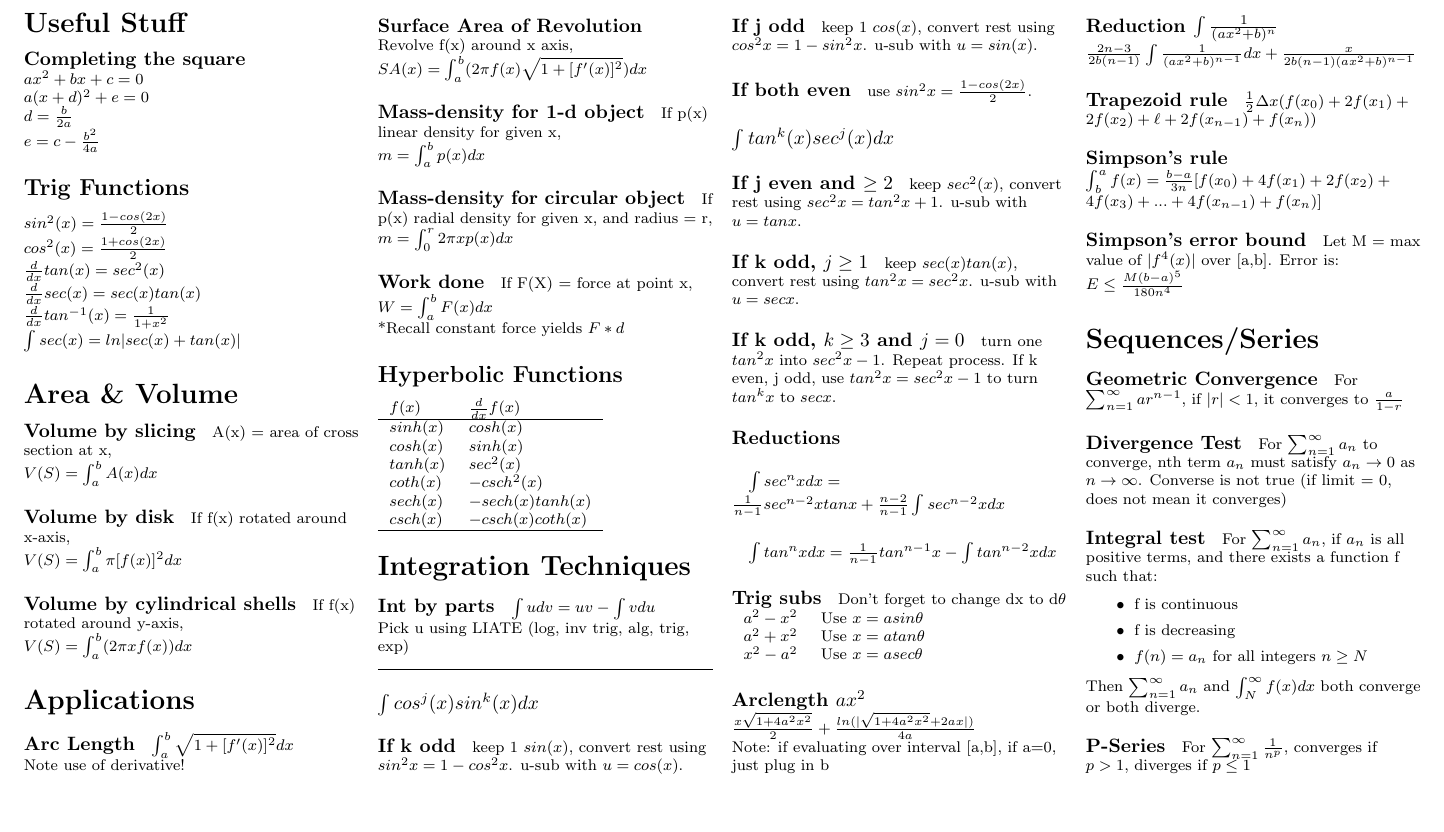
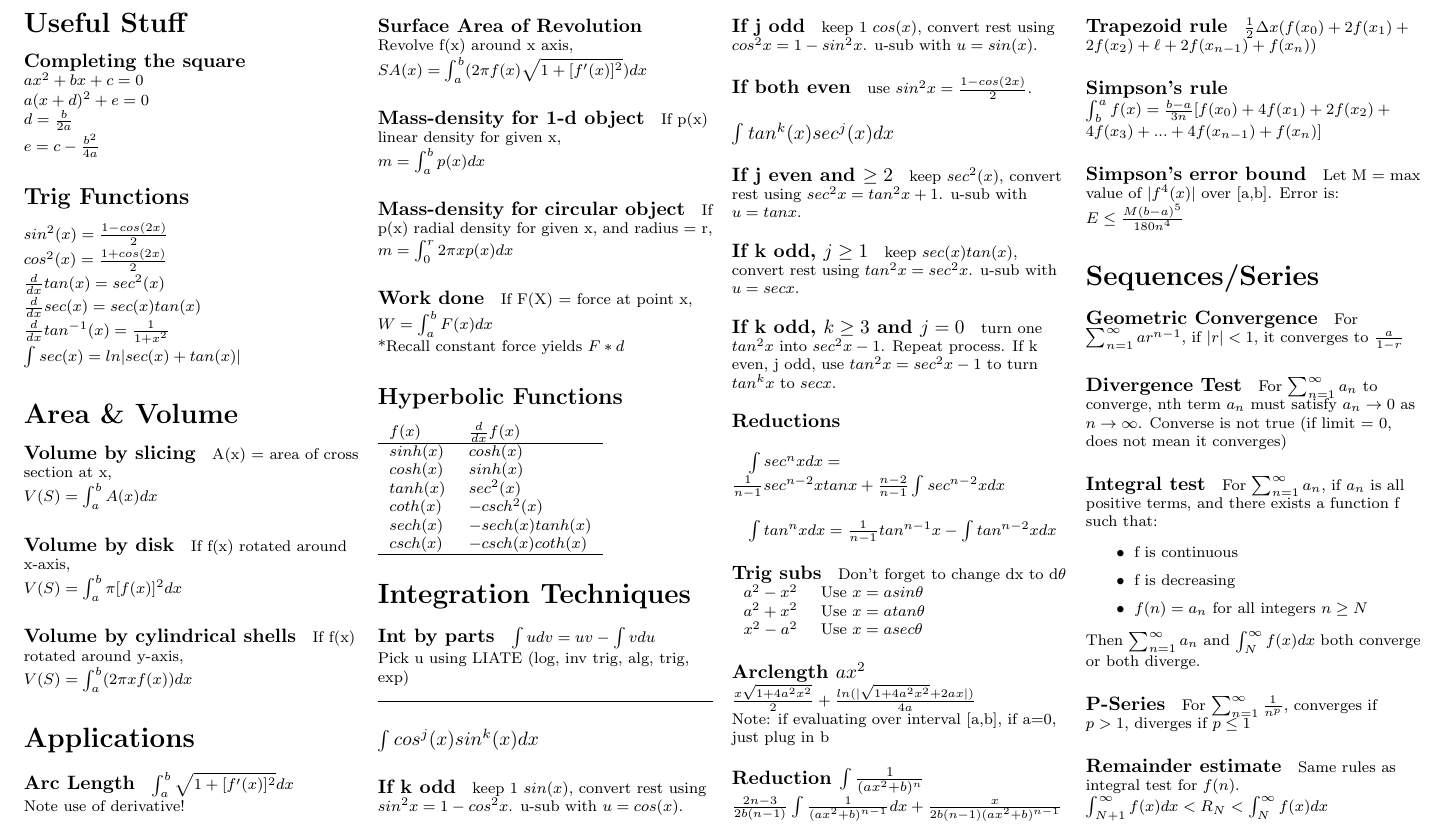
Before and after one commit to Shalmezad/MTH162-cheatsheet, a LaTeX document (cheatsheet.tex): part of the page, cut so that both start at the same text. Compiled offline with pdfLaTeX.

Commit message:
Remainder estimate for integral test

```diff
--- a/cheatsheet.tex
+++ b/cheatsheet.tex
@@ -191,6 +191,10 @@ Then $\sum_{n=1}^{\infty}a_n$ and $\int_{N}^{\infty}f(x)dx$ both converge or bot
 \paragraph{P-Series}
 For $\sum_{n=1}^{\infty} \frac{1}{n^p}$, converges if $p > 1$, diverges if $p \leq 1$
 
+\paragraph{Remainder estimate}
+Same rules as integral test for $f(n)$.
+$\int_{N+1}^{\infty} f(x)dx < R_N < \int_{N}^{\infty} f(x)dx$
+
 
 	\end{multicols}
 \end{document}
```
Also changed, not shown: cheatsheet.pdf.
